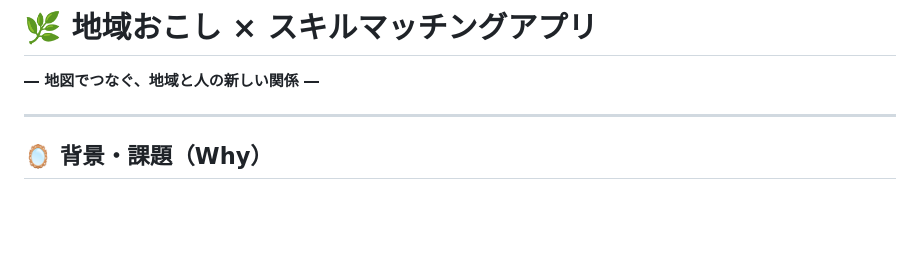
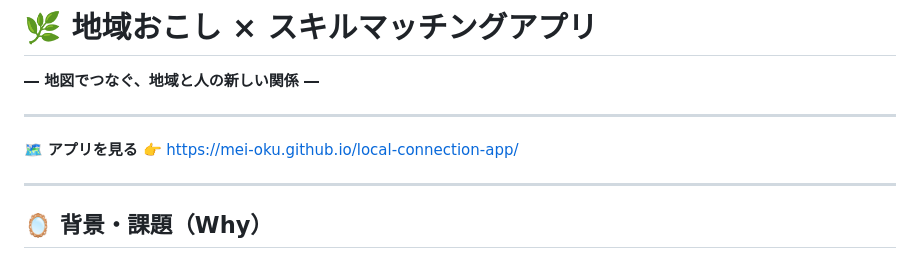
Before and after one commit to MEI-OKU/local-connection-app, a Markdown page: README.md, the part around the change. Rendered like a GitHub page; blank space fills up the shorter version.

```diff
--- a/README.md
+++ b/README.md
@@ -1,5 +1,10 @@
 # 🌿 地域おこし × スキルマッチングアプリ
 **― 地図でつなぐ、地域と人の新しい関係 ―**
+
+
+---
+🗺️ **アプリを見る**
+👉 [https://mei-oku.github.io/local-connection-app/](https://mei-oku.github.io/local-connection-app/)
 
 ---
 
```
